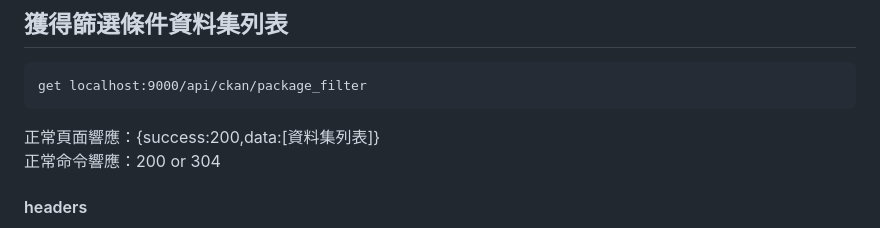
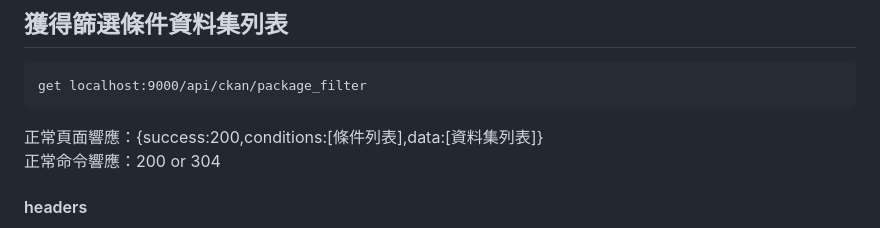
Before and after one commit to yei134/Meerkat, a Markdown page: api/README.md, the part around the change. GitHub-like rendering.

````diff
--- a/api/README.md
+++ b/api/README.md
@@ -369,7 +369,7 @@ Authorization
 ```
 get localhost:9000/api/ckan/package_filter
 ```
-正常頁面響應：{success:200,data:[資料集列表]}<br>
+正常頁面響應：{success:200,conditions:[條件列表],data:[資料集列表]}<br>
 正常命令響應：200 or 304<br>
 
 #### headers
````
